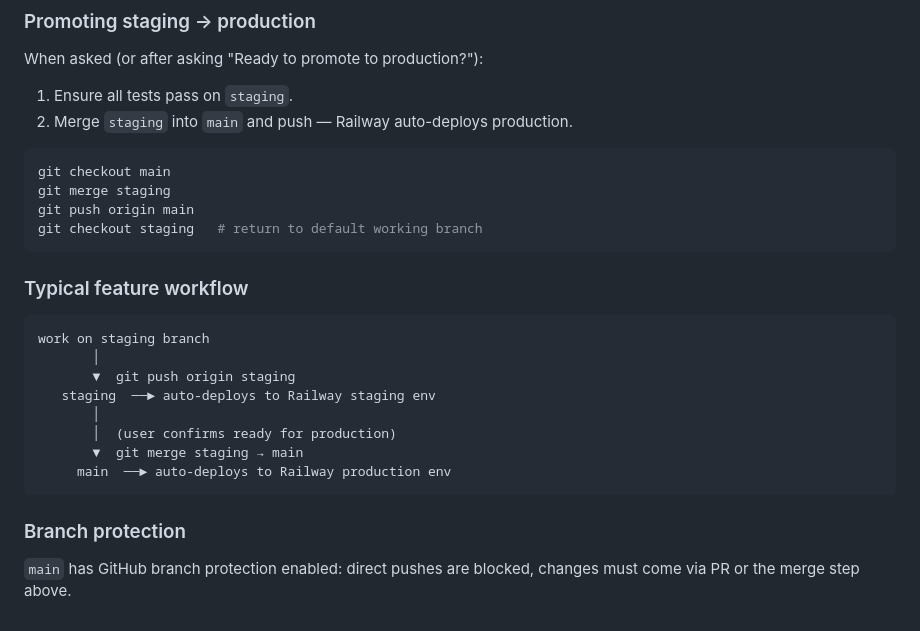
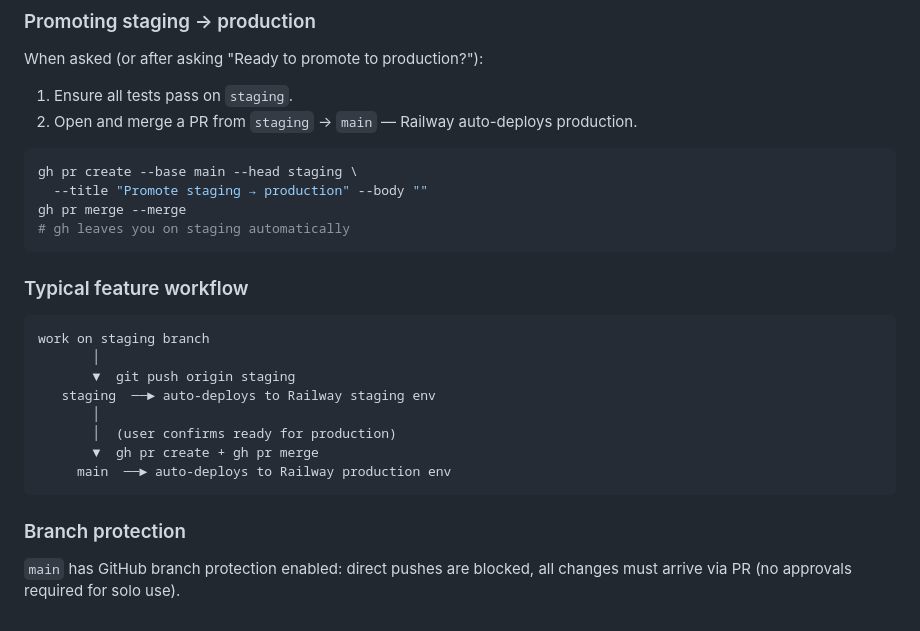
Before and after one commit to zantherobot/solar-payback-calculator, a Markdown page: CLAUDE.md, the part around the change. Rendered like a GitHub page.

Commit message:
Fix promotion workflow to use gh pr instead of direct push
Direct pushes to main are blocked by branch protection, so the
staging→production promotion must go through a PR. Update CLAUDE.md
to use `gh pr create && gh pr merge` instead of git merge + push.

https://claude.ai/code/session_0123JC4sEdBhhXSTykcj9nJn

````diff
--- a/CLAUDE.md
+++ b/CLAUDE.md
@@ -81,13 +81,13 @@ There are two environments, both hosted on Railway:
 ### Promoting staging → production
 When asked (or after asking "Ready to promote to production?"):
 1. Ensure all tests pass on `staging`.
-2. Merge `staging` into `main` and push — Railway auto-deploys production.
+2. Open and merge a PR from `staging` → `main` — Railway auto-deploys production.
 
 ```bash
-git checkout main
-git merge staging
-git push origin main
-git checkout staging   # return to default working branch
+gh pr create --base main --head staging \
+  --title "Promote staging → production" --body ""
+gh pr merge --merge
+# gh leaves you on staging automatically
 ```
 
 ### Typical feature workflow
@@ -98,9 +98,10 @@ work on staging branch
    staging  ──► auto-deploys to Railway staging env
        │
        │  (user confirms ready for production)
-       ▼  git merge staging → main
+       ▼  gh pr create + gh pr merge
      main  ──► auto-deploys to Railway production env
 ```
 
 ### Branch protection
-`main` has GitHub branch protection enabled: direct pushes are blocked, changes must come via PR or the merge step above.
+`main` has GitHub branch protection enabled: direct pushes are blocked,
+all changes must arrive via PR (no approvals required for solo use).
````
